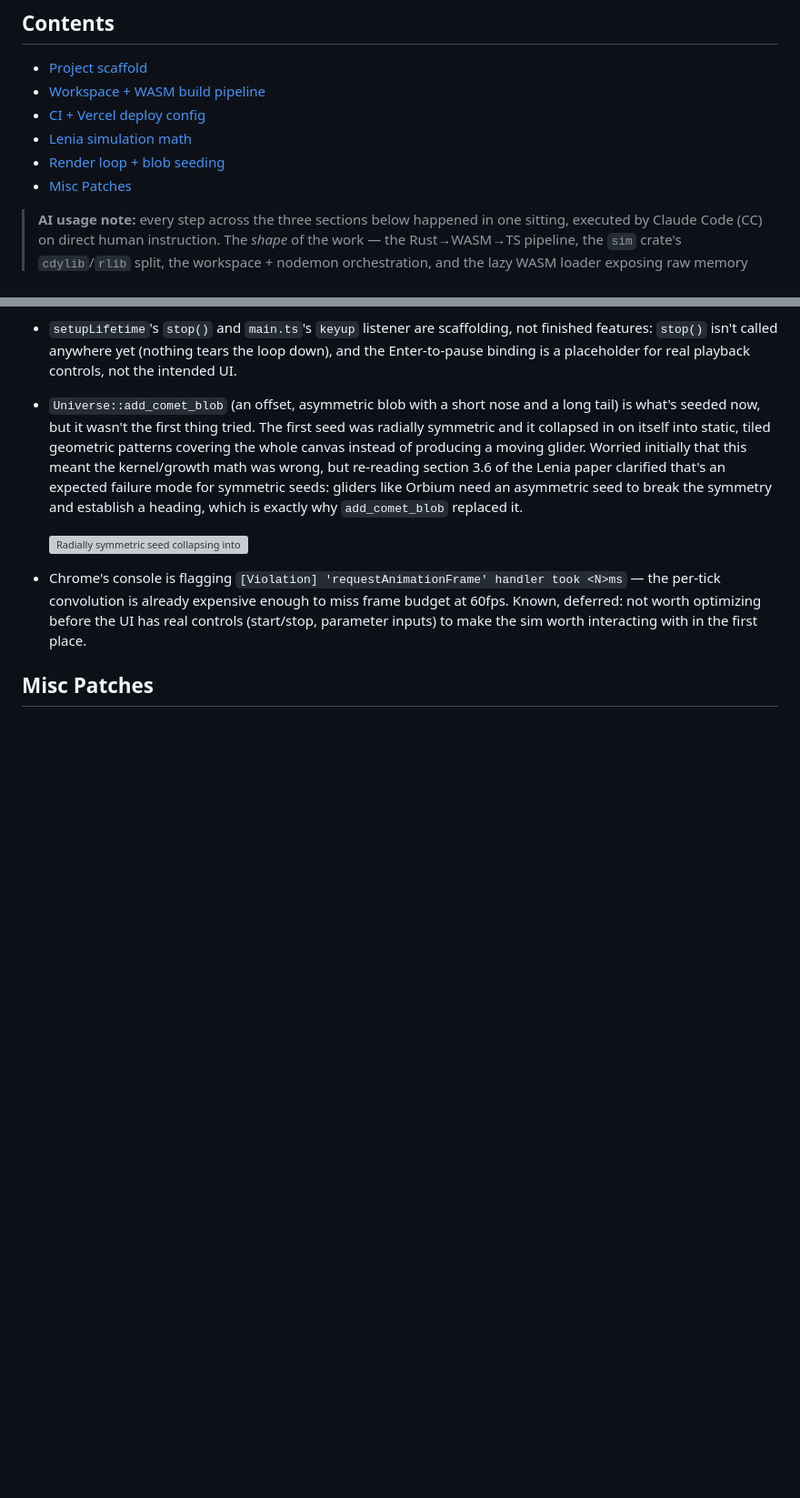
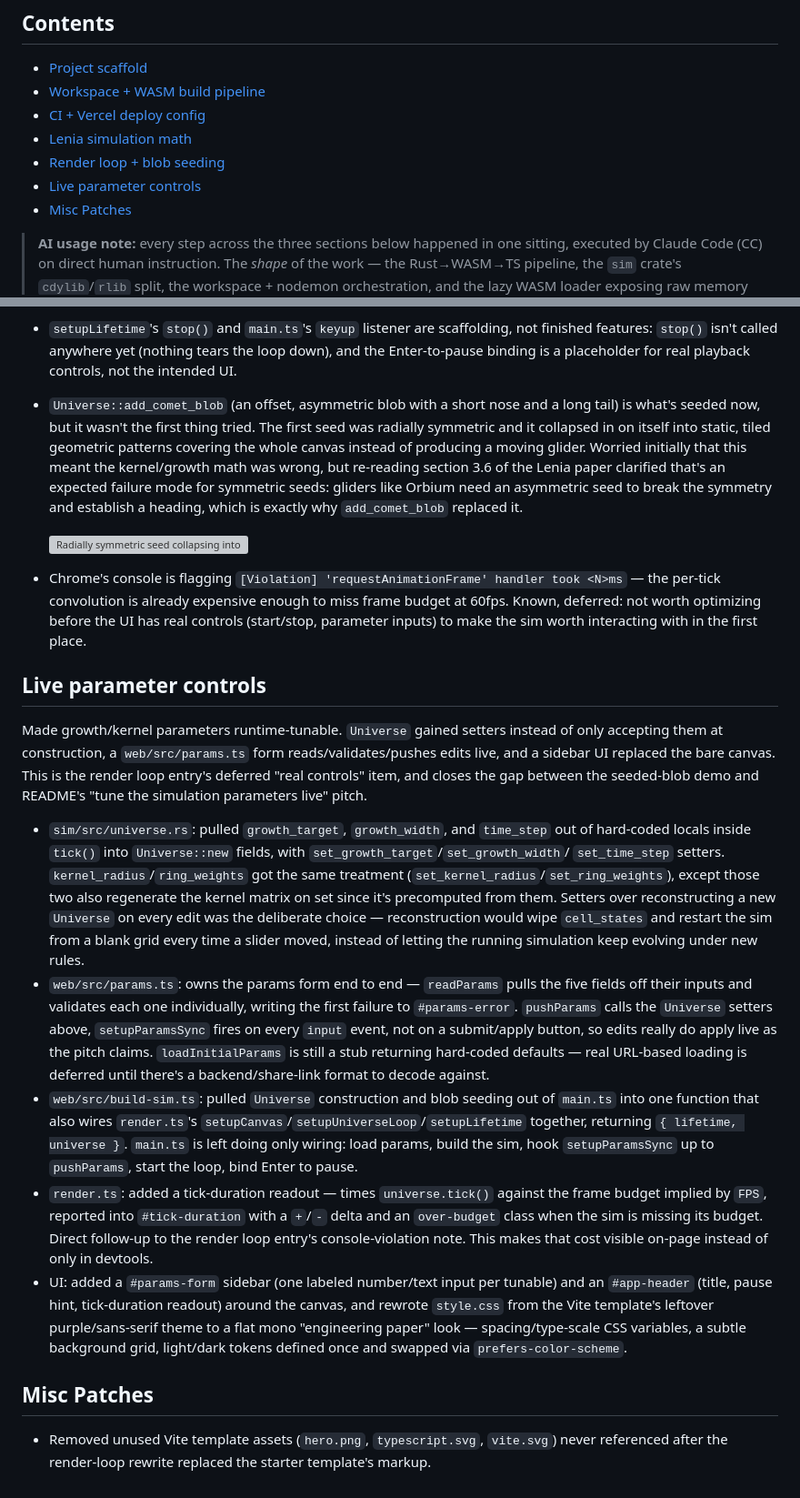
Before and after one commit to YangRCabrera/petri, a Markdown page: DEVLOG.md, 2 parts joined by grey strips. Shown at 91% size. GitHub-like rendering; blank space fills up the shorter version; grey boxes are pictures that could not be loaded.

Commit message:
docs: update DEVLOG for parameter controls

```diff
--- a/DEVLOG.md
+++ b/DEVLOG.md
@@ -27,6 +27,7 @@ what keeps this navigable once it's more than a handful of entries.
 - [CI + Vercel deploy config](#ci--vercel-deploy-config)
 - [Lenia simulation math](#lenia-simulation-math)
 - [Render loop + blob seeding](#render-loop--blob-seeding)
+- [Live parameter controls](#live-parameter-controls)
 - [Misc Patches](#misc-patches)
 
 > **AI usage note:** every step across the three sections below happened
@@ -203,13 +204,67 @@ and a new `render.ts` owns everything that happens per frame.
   heading, which is exactly why `add_comet_blob` replaced it.
 
   ![Radially symmetric seed collapsing into a static tiled pattern](docs/screenshots/radially-symmetric-blob.gif)
+
 - Chrome's console is flagging `[Violation] 'requestAnimationFrame'
 handler took <N>ms` — the per-tick convolution is already expensive
   enough to miss frame budget at 60fps. Known, deferred: not worth
   optimizing before the UI has real controls (start/stop, parameter
   inputs) to make the sim worth interacting with in the first place.
 
+## Live parameter controls
+
+Made growth/kernel parameters runtime-tunable. `Universe`
+gained setters instead of only accepting them at construction, a
+`web/src/params.ts` form reads/validates/pushes edits live, and a
+sidebar UI replaced the bare canvas. This is the render loop entry's
+deferred "real controls" item, and closes the gap between the
+seeded-blob demo and README's "tune the simulation parameters live"
+pitch.
+
+- `sim/src/universe.rs`: pulled `growth_target`, `growth_width`, and
+  `time_step` out of hard-coded locals inside `tick()` into
+  `Universe::new` fields, with `set_growth_target`/`set_growth_width`/
+  `set_time_step` setters. `kernel_radius`/`ring_weights` got the same
+  treatment (`set_kernel_radius`/`set_ring_weights`), except those two
+  also regenerate the kernel matrix on set since it's precomputed from
+  them. Setters over reconstructing a new `Universe` on every edit was
+  the deliberate choice — reconstruction would wipe `cell_states` and
+  restart the sim from a blank grid every time a slider moved, instead
+  of letting the running simulation keep evolving under new rules.
+- `web/src/params.ts`: owns the params form end to end —
+  `readParams` pulls the five fields off their inputs and validates each one
+  individually, writing the first failure to `#params-error`.
+  `pushParams` calls the `Universe` setters above, `setupParamsSync`
+  fires on every `input` event, not on a submit/apply button,
+  so edits really do apply live as the pitch claims.
+  `loadInitialParams` is still a stub returning hard-coded
+  defaults — real URL-based loading is deferred until there's a
+  backend/share-link format to decode against.
+- `web/src/build-sim.ts`: pulled `Universe` construction and blob
+  seeding out of `main.ts` into one function that also wires
+  `render.ts`'s `setupCanvas`/`setupUniverseLoop`/`setupLifetime`
+  together, returning `{ lifetime, universe }`. `main.ts` is left
+  doing only wiring: load params, build the sim, hook `setupParamsSync`
+  up to `pushParams`, start the loop, bind Enter to pause.
+- `render.ts`: added a tick-duration readout — times `universe.tick()`
+  against the frame budget implied by `FPS`, reported into `#tick-duration`
+  with a `+`/`-` delta and an `over-budget` class when the sim is
+  missing its budget. Direct follow-up to the render loop entry's
+  console-violation note. This makes that cost visible on-page instead
+  of only in devtools.
+- UI: added a `#params-form` sidebar (one labeled number/text input per
+  tunable) and an `#app-header` (title, pause hint, tick-duration
+  readout) around the canvas, and rewrote `style.css` from the Vite
+  template's leftover purple/sans-serif theme to a flat mono
+  "engineering paper" look — spacing/type-scale CSS variables, a subtle
+  background grid, light/dark tokens defined once and swapped via
+  `prefers-color-scheme`.
+
 ## Misc Patches
 
 <!-- One line each, newest first: small, cosmetic, no-schema-change
      updates that don't warrant a section of their own. -->
+
+- Removed unused Vite template assets (`hero.png`, `typescript.svg`,
+  `vite.svg`) never referenced after the render-loop rewrite replaced
+  the starter template's markup.
```
